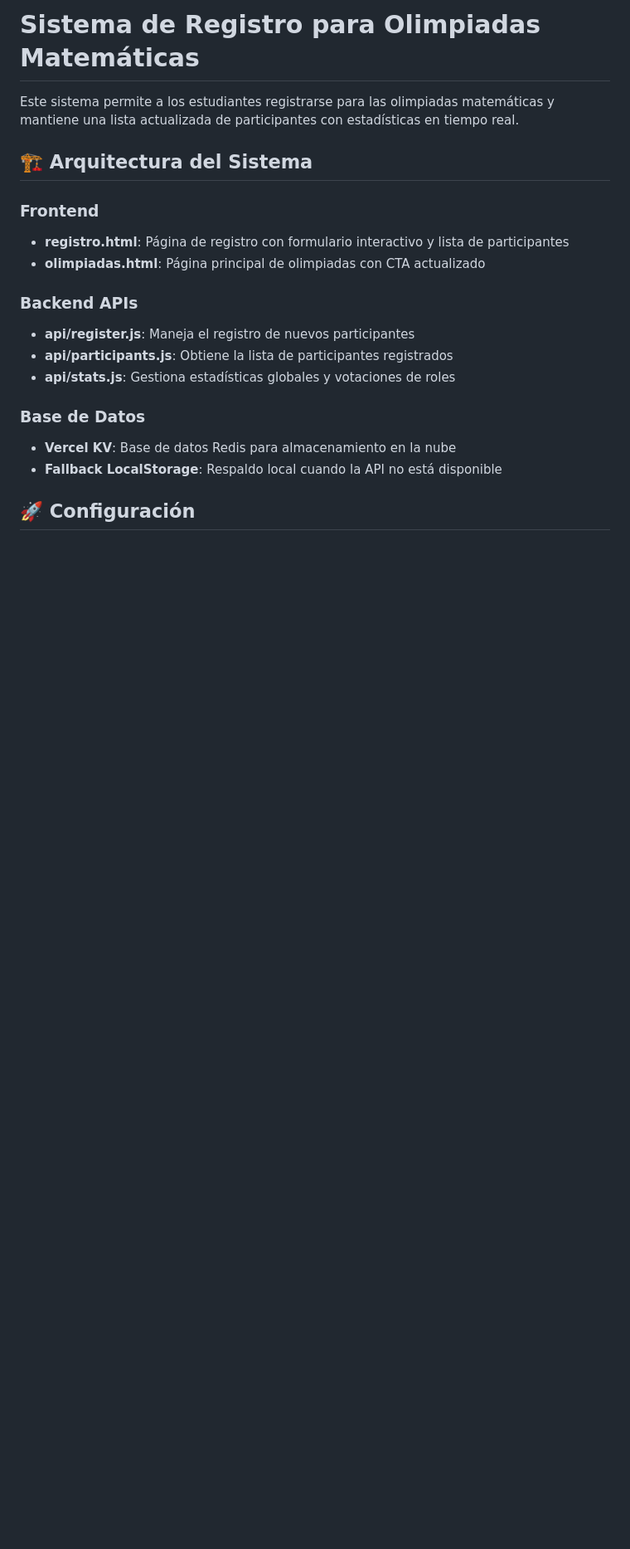
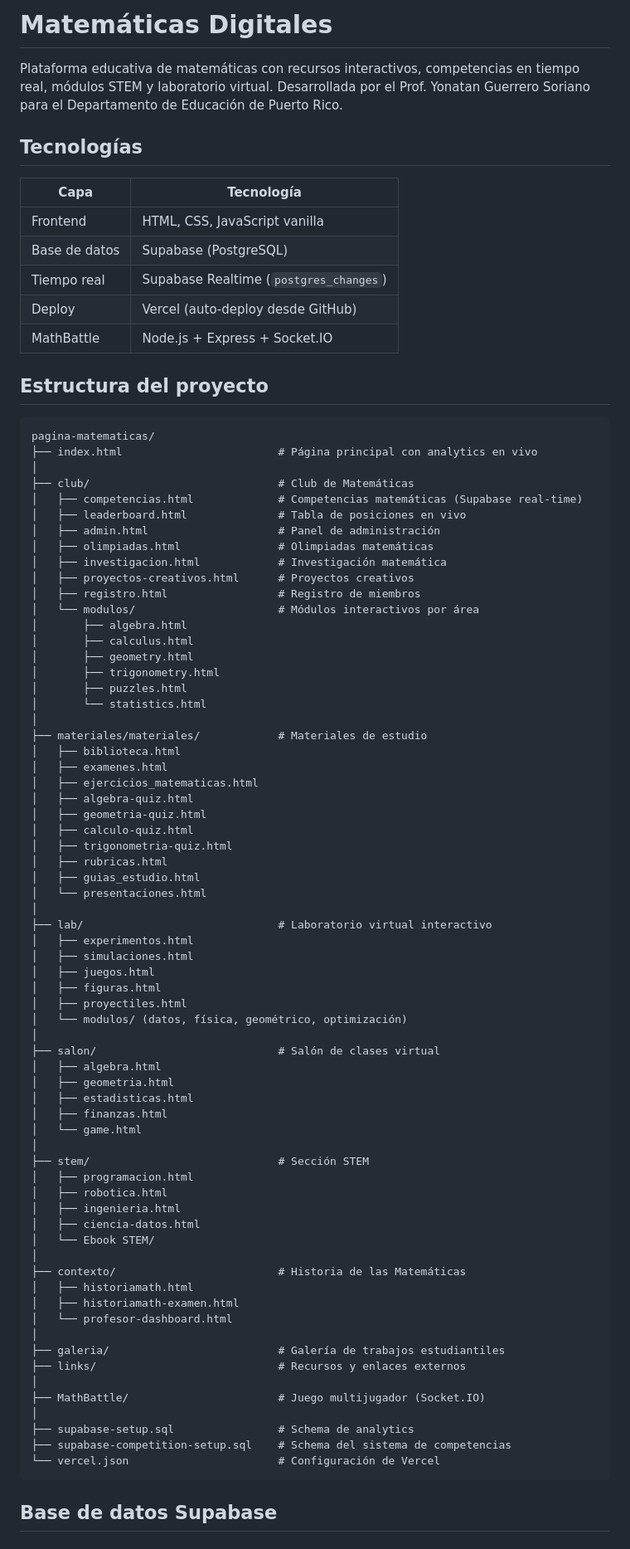
Before and after one commit to JonatanGS777/pagina-matematicas, a Markdown page: README.md, the part around one of its changes. Shown at 83% size. Drawn GitHub-style; blank space fills up the shorter version.

````diff
--- a/README.md
+++ b/README.md
@@ -1,21 +1,87 @@
-# Sistema de Registro para Olimpiadas Matemáticas
+# Matemáticas Digitales
 
-Este sistema permite a los estudiantes registrarse para las olimpiadas matemáticas y mantiene una lista actualizada de participantes con estadísticas en tiempo real.
+Plataforma educativa de matemáticas con recursos interactivos, competencias en tiempo real, módulos STEM y laboratorio virtual. Desarrollada por el Prof. Yonatan Guerrero Soriano para el Departamento de Educación de Puerto Rico.
 
-## 🏗️ Arquitectura del Sistema
+## Tecnologías
 
-### Frontend
-- **registro.html**: Página de registro con formulario interactivo y lista de participantes
-- **olimpiadas.html**: Página principal de olimpiadas con CTA actualizado
+| Capa | Tecnología |
+|---|---|
+| Frontend | HTML, CSS, JavaScript vanilla |
+| Base de datos | Supabase (PostgreSQL) |
+| Tiempo real | Supabase Realtime (`postgres_changes`) |
+| Deploy | Vercel (auto-deploy desde GitHub) |
+| MathBattle | Node.js + Express + Socket.IO |
 
-### Backend APIs
-- **api/register.js**: Maneja el registro de nuevos participantes
-- **api/participants.js**: Obtiene la lista de participantes registrados
-- **api/stats.js**: Gestiona estadísticas globales y votaciones de roles
+## Estructura del proyecto
 
-### Base de Datos
-- **Vercel KV**: Base de datos Redis para almacenamiento en la nube
-- **Fallback LocalStorage**: Respaldo local cuando la API no está disponible
+```
+pagina-matematicas/
+├── index.html                        # Página principal con analytics en vivo
+│
+├── club/                             # Club de Matemáticas
+│   ├── competencias.html             # Competencias matemáticas (Supabase real-time)
+│   ├── leaderboard.html              # Tabla de posiciones en vivo
+│   ├── admin.html                    # Panel de administración
+│   ├── olimpiadas.html               # Olimpiadas matemáticas
+│   ├── investigacion.html            # Investigación matemática
+│   ├── proyectos-creativos.html      # Proyectos creativos
+│   ├── registro.html                 # Registro de miembros
+│   └── modulos/                      # Módulos interactivos por área
+│       ├── algebra.html
+│       ├── calculus.html
+│       ├── geometry.html
+│       ├── trigonometry.html
+│       ├── puzzles.html
+│       └── statistics.html
+│
+├── materiales/materiales/            # Materiales de estudio
+│   ├── biblioteca.html
+│   ├── examenes.html
+│   ├── ejercicios_matematicas.html
+│   ├── algebra-quiz.html
+│   ├── geometria-quiz.html
+│   ├── calculo-quiz.html
+│   ├── trigonometria-quiz.html
+│   ├── rubricas.html
+│   ├── guias_estudio.html
+│   └── presentaciones.html
+│
+├── lab/                              # Laboratorio virtual interactivo
+│   ├── experimentos.html
+│   ├── simulaciones.html
+│   ├── juegos.html
+│   ├── figuras.html
+│   ├── proyectiles.html
+│   └── modulos/ (datos, física, geométrico, optimización)
+│
+├── salon/                            # Salón de clases virtual
+│   ├── algebra.html
+│   ├── geometria.html
+│   ├── estadisticas.html
+│   ├── finanzas.html
+│   └── game.html
+│
+├── stem/                             # Sección STEM
+│   ├── programacion.html
+│   ├── robotica.html
+│   ├── ingenieria.html
+│   ├── ciencia-datos.html
+│   └── Ebook STEM/
+│
+├── contexto/                         # Historia de las Matemáticas
+│   ├── historiamath.html
+│   ├── historiamath-examen.html
+│   └── profesor-dashboard.html
+│
+├── galeria/                          # Galería de trabajos estudiantiles
+├── links/                            # Recursos y enlaces externos
+│
+├── MathBattle/                       # Juego multijugador (Socket.IO)
+│
+├── supabase-setup.sql                # Schema de analytics
+├── supabase-competition-setup.sql    # Schema del sistema de competencias
+└── vercel.json                       # Configuración de Vercel
+```
 
-## 🚀 Configuración
+## Base de datos Supabase
 
````
Also changed, not shown: other parts of README.md (+78 -226 lines).
